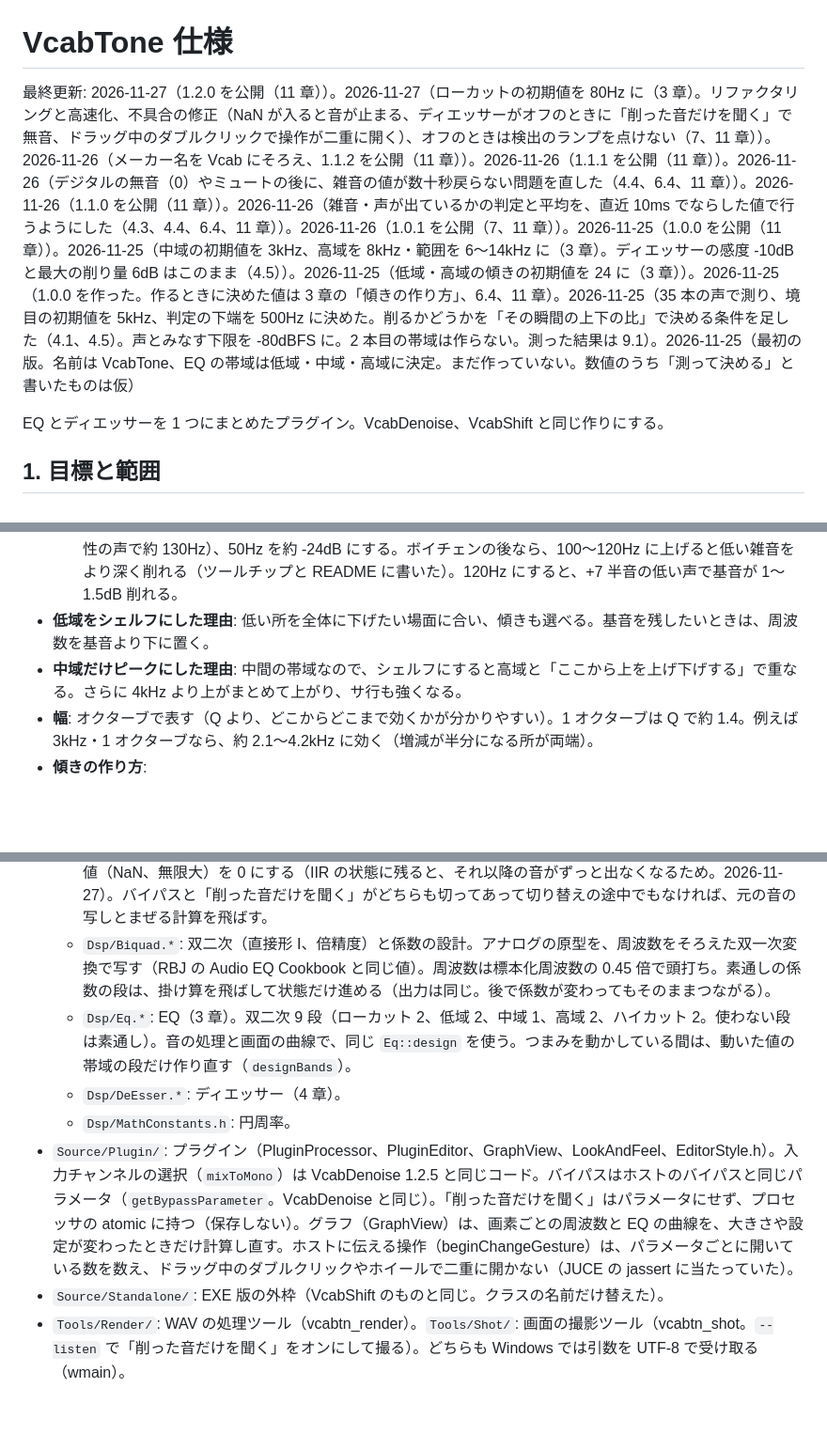
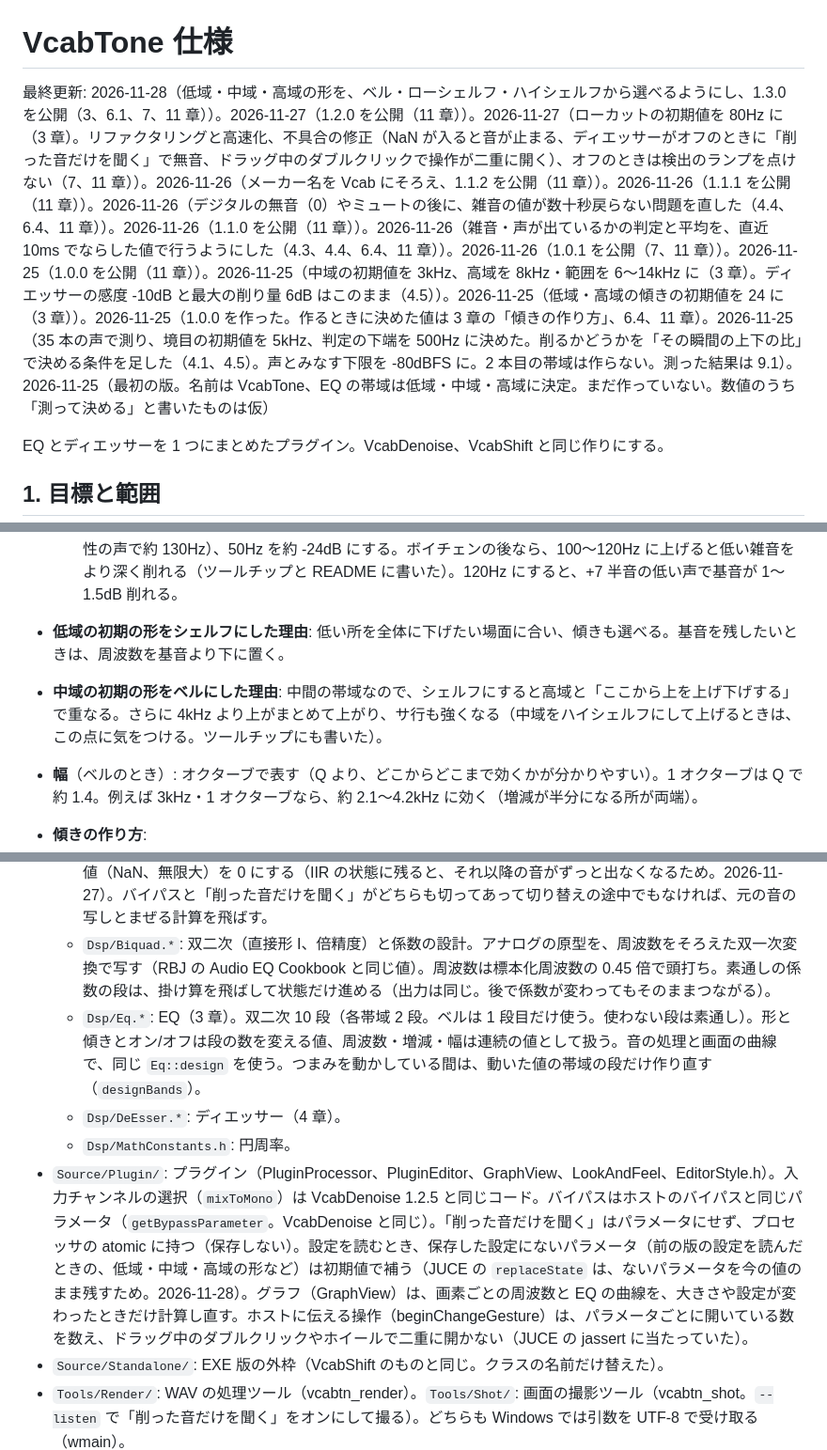
Before and after one commit to xelloss120/VcabTone, a Markdown page: CLAUDE.md, 3 parts joined by grey strips. Shown at 94% size. GitHub-like rendering; blank space fills up the shorter version.

```diff
--- a/CLAUDE.md
+++ b/CLAUDE.md
@@ -1,6 +1,6 @@
 # VcabTone 仕様
 
-最終更新: 2026-11-27（1.2.0 を公開（11 章））。2026-11-27（ローカットの初期値を 80Hz に（3 章）。リファクタリングと高速化、不具合の修正（NaN が入ると音が止まる、ディエッサーがオフのときに「削った音だけを聞く」で無音、ドラッグ中のダブルクリックで操作が二重に開く）、オフのときは検出のランプを点けない（7、11 章））。2026-11-26（メーカー名を Vcab にそろえ、1.1.2 を公開（11 章））。2026-11-26（1.1.1 を公開（11 章））。2026-11-26（デジタルの無音（0）やミュートの後に、雑音の値が数十秒戻らない問題を直した（4.4、6.4、11 章））。2026-11-26（1.1.0 を公開（11 章））。2026-11-26（雑音・声が出ているかの判定と平均を、直近 10ms でならした値で行うようにした（4.3、4.4、6.4、11 章））。2026-11-26（1.0.1 を公開（7、11 章））。2026-11-25（1.0.0 を公開（11 章））。2026-11-25（中域の初期値を 3kHz、高域を 8kHz・範囲を 6〜14kHz に（3 章）。ディエッサーの感度 -10dB と最大の削り量 6dB はこのまま（4.5））。2026-11-25（低域・高域の傾きの初期値を 24 に（3 章））。2026-11-25（1.0.0 を作った。作るときに決めた値は 3 章の「傾きの作り方」、6.4、11 章）。2026-11-25（35 本の声で測り、境目の初期値を 5kHz、判定の下端を 500Hz に決めた。削るかどうかを「その瞬間の上下の比」で決める条件を足した（4.1、4.5）。声とみなす下限を -80dBFS に。2 本目の帯域は作らない。測った結果は 9.1）。2026-11-25（最初の版。名前は VcabTone、EQ の帯域は低域・中域・高域に決定。まだ作っていない。数値のうち「測って決める」と書いたものは仮）
+最終更新: 2026-11-28（低域・中域・高域の形を、ベル・ローシェルフ・ハイシェルフから選べるようにし、1.3.0 を公開（3、6.1、7、11 章））。2026-11-27（1.2.0 を公開（11 章））。2026-11-27（ローカットの初期値を 80Hz に（3 章）。リファクタリングと高速化、不具合の修正（NaN が入ると音が止まる、ディエッサーがオフのときに「削った音だけを聞く」で無音、ドラッグ中のダブルクリックで操作が二重に開く）、オフのときは検出のランプを点けない（7、11 章））。2026-11-26（メーカー名を Vcab にそろえ、1.1.2 を公開（11 章））。2026-11-26（1.1.1 を公開（11 章））。2026-11-26（デジタルの無音（0）やミュートの後に、雑音の値が数十秒戻らない問題を直した（4.4、6.4、11 章））。2026-11-26（1.1.0 を公開（11 章））。2026-11-26（雑音・声が出ているかの判定と平均を、直近 10ms でならした値で行うようにした（4.3、4.4、6.4、11 章））。2026-11-26（1.0.1 を公開（7、11 章））。2026-11-25（1.0.0 を公開（11 章））。2026-11-25（中域の初期値を 3kHz、高域を 8kHz・範囲を 6〜14kHz に（3 章）。ディエッサーの感度 -10dB と最大の削り量 6dB はこのまま（4.5））。2026-11-25（低域・高域の傾きの初期値を 24 に（3 章））。2026-11-25（1.0.0 を作った。作るときに決めた値は 3 章の「傾きの作り方」、6.4、11 章）。2026-11-25（35 本の声で測り、境目の初期値を 5kHz、判定の下端を 500Hz に決めた。削るかどうかを「その瞬間の上下の比」で決める条件を足した（4.1、4.5）。声とみなす下限を -80dBFS に。2 本目の帯域は作らない。測った結果は 9.1）。2026-11-25（最初の版。名前は VcabTone、EQ の帯域は低域・中域・高域に決定。まだ作っていない。数値のうち「測って決める」と書いたものは仮）
 
 EQ とディエッサーを 1 つにまとめたプラグイン。VcabDenoise、VcabShift と同じ作りにする。
 
@@ -46,9 +50,9 @@ EQ とディエッサーを 1 つにまとめたプラグイン。VcabDenoise、
 - 増減の幅を ±6dB までにするのは、足しすぎて声が不自然になるのを防ぐため。
 - **ローカットの初期値 80Hz**（2026-11-27。ユーザーの指示。それまでは 100Hz）: 24dB/oct で、基音が 104Hz 以上なら削れるのは 0.5dB 以下（100Hz で -0.7dB、85Hz で -2.1dB）。男性の地声（基音 85〜155Hz）にも、そのまま使いやすい。50Hz のハムは約 -16dB（100Hz なら約 -24dB）。
   - 100Hz にしていたときの考え: ボイチェンの後に置く前提で、基音 130Hz から上を残し（+7 半音の低い男性の声で約 130Hz）、50Hz を約 -24dB にする。ボイチェンの後なら、100〜120Hz に上げると低い雑音をより深く削れる（ツールチップと README に書いた）。120Hz にすると、+7 半音の低い声で基音が 1〜1.5dB 削れる。
-- **低域をシェルフにした理由**: 低い所を全体に下げたい場面に合い、傾きも選べる。基音を残したいときは、周波数を基音より下に置く。
-- **中域だけピークにした理由**: 中間の帯域なので、シェルフにすると高域と「ここから上を上げ下げする」で重なる。さらに 4kHz より上がまとめて上がり、サ行も強くなる。
-- **幅**: オクターブで表す（Q より、どこからどこまで効くかが分かりやすい）。1 オクターブは Q で約 1.4。例えば 3kHz・1 オクターブなら、約 2.1〜4.2kHz に効く（増減が半分になる所が両端）。
+- **低域の初期の形をシェルフにした理由**: 低い所を全体に下げたい場面に合い、傾きも選べる。基音を残したいときは、周波数を基音より下に置く。
+- **中域の初期の形をベルにした理由**: 中間の帯域なので、シェルフにすると高域と「ここから上を上げ下げする」で重なる。さらに 4kHz より上がまとめて上がり、サ行も強くなる（中域をハイシェルフにして上げるときは、この点に気をつける。ツールチップにも書いた）。
+- **幅**（ベルのとき）: オクターブで表す（Q より、どこからどこまで効くかが分かりやすい）。1 オクターブは Q で約 1.4。例えば 3kHz・1 オクターブなら、約 2.1〜4.2kHz に効く（増減が半分になる所が両端）。
 - **傾きの作り方**:
   - **6dB/oct**: 1 次のフィルタ（シェルフも 1 次）。
   - **12dB/oct**: 2 次（Q 0.707）。
@@ -307,10 +312,10 @@ cmake --build build --config Release --target VcabTone_VST3 VcabTone_Standalone
   - `Params.*`: パラメータの表と、処理に渡す設定（Settings）。`Settings::fromValues` は、値を表の範囲に収める（数でなければ初期値。2026-11-27）。判定の下端 < 境目 < 判定の上端は、画面ではバーを止め（6.2）、`Settings::fromValues` でも守る（上端を境目の 1.25 倍より下にしない。つまみの値は書き換えない）。
   - `Engine.*`: 全体。EQ → ディエッサー → 「削った音だけを聞く」（ディエッサーの前 − 後）とバイパスのクロスフェード（どちらも 10ms の直線。VcabDenoise と同じ）。バイパスの間も EQ とディエッサーは動かし続ける（戻したとき、すぐに効くように）。申告より大きな塊は区切って処理する。入口で、数でない値（NaN、無限大）を 0 にする（IIR の状態に残ると、それ以降の音がずっと出なくなるため。2026-11-27）。バイパスと「削った音だけを聞く」がどちらも切ってあって切り替えの途中でもなければ、元の音の写しとまぜる計算を飛ばす。
   - `Dsp/Biquad.*`: 双二次（直接形 I、倍精度）と係数の設計。アナログの原型を、周波数をそろえた双一次変換で写す（RBJ の Audio EQ Cookbook と同じ値）。周波数は標本化周波数の 0.45 倍で頭打ち。素通しの係数の段は、掛け算を飛ばして状態だけ進める（出力は同じ。後で係数が変わってもそのままつながる）。
-  - `Dsp/Eq.*`: EQ（3 章）。双二次 9 段（ローカット 2、低域 2、中域 1、高域 2、ハイカット 2。使わない段は素通し）。音の処理と画面の曲線で、同じ `Eq::design` を使う。つまみを動かしている間は、動いた値の帯域の段だけ作り直す（`designBands`）。
+  - `Dsp/Eq.*`: EQ（3 章）。双二次 10 段（各帯域 2 段。ベルは 1 段目だけ使う。使わない段は素通し）。形と傾きとオン/オフは段の数を変える値、周波数・増減・幅は連続の値として扱う。音の処理と画面の曲線で、同じ `Eq::design` を使う。つまみを動かしている間は、動いた値の帯域の段だけ作り直す（`designBands`）。
   - `Dsp/DeEsser.*`: ディエッサー（4 章）。
   - `Dsp/MathConstants.h`: 円周率。
-- `Source/Plugin/`: プラグイン（PluginProcessor、PluginEditor、GraphView、LookAndFeel、EditorStyle.h）。入力チャンネルの選択（`mixToMono`）は VcabDenoise 1.2.5 と同じコード。バイパスはホストのバイパスと同じパラメータ（`getBypassParameter`。VcabDenoise と同じ）。「削った音だけを聞く」はパラメータにせず、プロセッサの atomic に持つ（保存しない）。グラフ（GraphView）は、画素ごとの周波数と EQ の曲線を、大きさや設定が変わったときだけ計算し直す。ホストに伝える操作（beginChangeGesture）は、パラメータごとに開いている数を数え、ドラッグ中のダブルクリックやホイールで二重に開かない（JUCE の jassert に当たっていた）。
+- `Source/Plugin/`: プラグイン（PluginProcessor、PluginEditor、GraphView、LookAndFeel、EditorStyle.h）。入力チャンネルの選択（`mixToMono`）は VcabDenoise 1.2.5 と同じコード。バイパスはホストのバイパスと同じパラメータ（`getBypassParameter`。VcabDenoise と同じ）。「削った音だけを聞く」はパラメータにせず、プロセッサの atomic に持つ（保存しない）。設定を読むとき、保存した設定にないパラメータ（前の版の設定を読んだときの、低域・中域・高域の形など）は初期値で補う（JUCE の `replaceState` は、ないパラメータを今の値のまま残すため。2026-11-28）。グラフ（GraphView）は、画素ごとの周波数と EQ の曲線を、大きさや設定が変わったときだけ計算し直す。ホストに伝える操作（beginChangeGesture）は、パラメータごとに開いている数を数え、ドラッグ中のダブルクリックやホイールで二重に開かない（JUCE の jassert に当たっていた）。
 - `Source/Standalone/`: EXE 版の外枠（VcabShift のものと同じ。クラスの名前だけ替えた）。
 - `Tools/Render/`: WAV の処理ツール（vcabtn_render）。`Tools/Shot/`: 画面の撮影ツール（vcabtn_shot。`--listen` で「削った音だけを聞く」をオンにして撮る）。どちらも Windows では引数を UTF-8 で受け取る（wmain）。
 - `Tools/Icon/make_icon.py`: アイコン（VoiChanAlgoBox のアイコンに、EQ の線と同じ黄色 #e8c050 の帯と、白の「TONE」）。
```
Also changed, not shown: other parts of CLAUDE.md (+22 -4 lines), README.md (+5 -3 lines), docs/screenshot.png, 11 other files.
